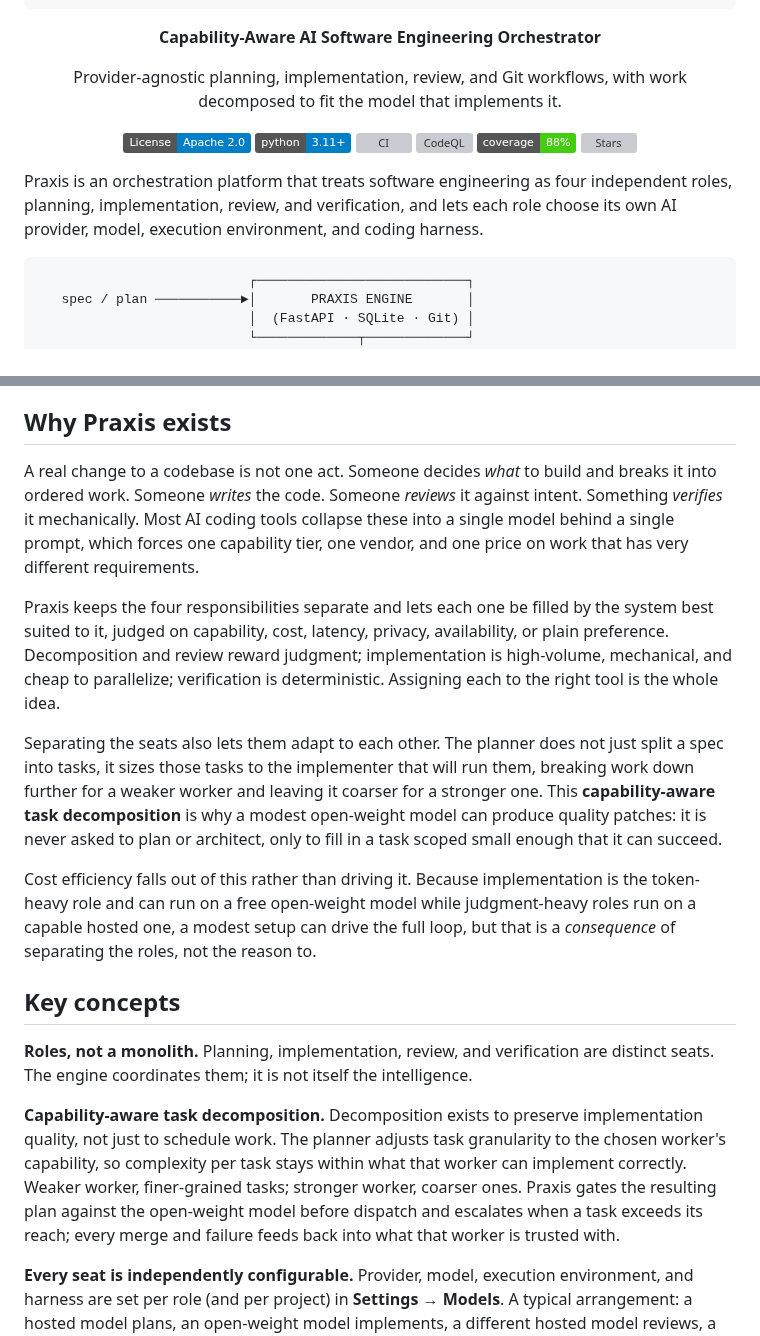
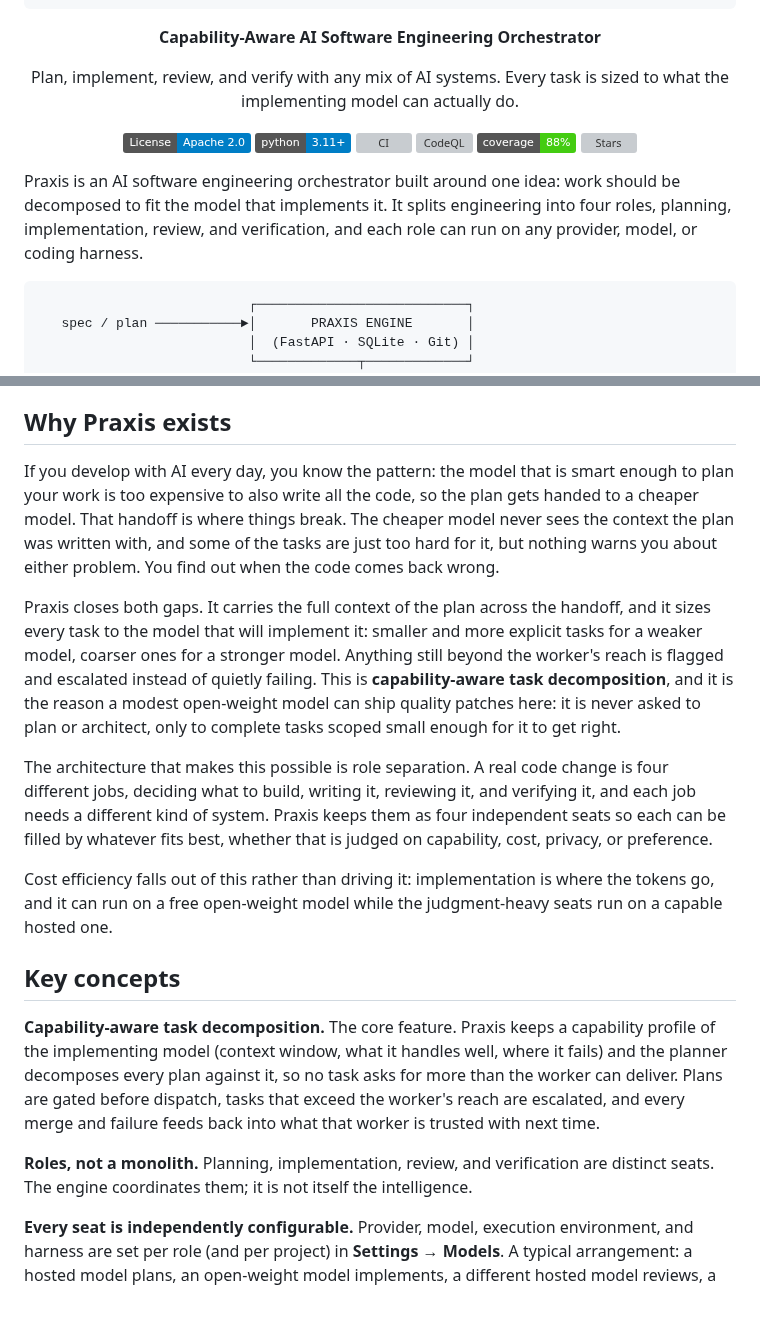
Before and after one commit to adiatmaja/praxis, a Markdown page: README.md, 2 parts joined by grey strips. Rendered like a GitHub page; badges without logos; blank space fills up the shorter version; grey boxes are pictures that could not be loaded.

Commit message:
docs: add contracts/standardization (S1-S11) + 10-plan breakdown; humanize README framing
Roadmap spec: two-layer framing (category plus problem story), S1-S11 contract
inventory, and an explicit 10-plan execution breakdown with dependency spine.
README: capability-aware decomposition now leads (opening, Why-section order,
first Key concept); problem story paraphrased conversationally. positioning.md:
new problem section and engine-not-cockpit guidance kept in sync.

````diff
--- a/README.md
+++ b/README.md
@@ -14,7 +14,7 @@
 </p>
 
 <p align="center">
-  Provider-agnostic planning, implementation, review, and Git workflows, with work decomposed to fit the model that implements it.
+  Plan, implement, review, and verify with any mix of AI systems. Every task is sized to what the implementing model can actually do.
 </p>
 
 <p align="center">
@@ -26,9 +26,10 @@
   <a href="https://github.com/adiatmaja/praxis/stargazers"><img alt="Stars" src="https://img.shields.io/github/stars/adiatmaja/praxis?style=social"></a>
 </p>
 
-Praxis is an orchestration platform that treats software engineering as four independent
-roles, planning, implementation, review, and verification, and lets each role choose its
-own AI provider, model, execution environment, and coding harness.
+Praxis is an AI software engineering orchestrator built around one idea: work should be
+decomposed to fit the model that implements it. It splits engineering into four roles,
+planning, implementation, review, and verification, and each role can run on any provider,
+model, or coding harness.
 
 ```
                            ┌───────────────────────────┐
@@ -63,41 +64,40 @@ substrate the whole loop is built on.
 
 ## Why Praxis exists
 
-A real change to a codebase is not one act. Someone decides *what* to build and breaks it
-into ordered work. Someone *writes* the code. Someone *reviews* it against intent. Something
-*verifies* it mechanically. Most AI coding tools collapse these into a single model behind a
-single prompt, which forces one capability tier, one vendor, and one price on work that has
-very different requirements.
+If you develop with AI every day, you know the pattern: the model that is smart enough to
+plan your work is too expensive to also write all the code, so the plan gets handed to a
+cheaper model. That handoff is where things break. The cheaper model never sees the context
+the plan was written with, and some of the tasks are just too hard for it, but nothing warns
+you about either problem. You find out when the code comes back wrong.
 
-Praxis keeps the four responsibilities separate and lets each one be filled by the system
-best suited to it, judged on capability, cost, latency, privacy, availability, or plain
-preference. Decomposition and review reward judgment; implementation is high-volume,
-mechanical, and cheap to parallelize; verification is deterministic. Assigning each to the
-right tool is the whole idea.
+Praxis closes both gaps. It carries the full context of the plan across the handoff, and it
+sizes every task to the model that will implement it: smaller and more explicit tasks for a
+weaker model, coarser ones for a stronger model. Anything still beyond the worker's reach is
+flagged and escalated instead of quietly failing. This is **capability-aware task
+decomposition**, and it is the reason a modest open-weight model can ship quality patches
+here: it is never asked to plan or architect, only to complete tasks scoped small enough for
+it to get right.
 
-Separating the seats also lets them adapt to each other. The planner does not just split a
-spec into tasks, it sizes those tasks to the implementer that will run them, breaking work
-down further for a weaker worker and leaving it coarser for a stronger one. This
-**capability-aware task decomposition** is why a modest open-weight model can produce quality
-patches: it is never asked to plan or architect, only to fill in a task scoped small enough
-that it can succeed.
+The architecture that makes this possible is role separation. A real code change is four
+different jobs, deciding what to build, writing it, reviewing it, and verifying it, and each
+job needs a different kind of system. Praxis keeps them as four independent seats so each can
+be filled by whatever fits best, whether that is judged on capability, cost, privacy, or
+preference.
 
-Cost efficiency falls out of this rather than driving it. Because implementation is the
-token-heavy role and can run on a free open-weight model while judgment-heavy roles run on a
-capable hosted one, a modest setup can drive the full loop, but that is a *consequence* of
-separating the roles, not the reason to.
+Cost efficiency falls out of this rather than driving it: implementation is where the tokens
+go, and it can run on a free open-weight model while the judgment-heavy seats run on a
+capable hosted one.
 
 ## Key concepts
 
+**Capability-aware task decomposition.** The core feature. Praxis keeps a capability profile
+of the implementing model (context window, what it handles well, where it fails) and the
+planner decomposes every plan against it, so no task asks for more than the worker can
+deliver. Plans are gated before dispatch, tasks that exceed the worker's reach are escalated,
+and every merge and failure feeds back into what that worker is trusted with next time.
+
 **Roles, not a monolith.** Planning, implementation, review, and verification are distinct
 seats. The engine coordinates them; it is not itself the intelligence.
-
-**Capability-aware task decomposition.** Decomposition exists to preserve implementation
-quality, not just to schedule work. The planner adjusts task granularity to the chosen
-worker's capability, so complexity per task stays within what that worker can implement
-correctly. Weaker worker, finer-grained tasks; stronger worker, coarser ones. Praxis gates
-the resulting plan against the open-weight model before dispatch and escalates when a task
-exceeds its reach; every merge and failure feeds back into what that worker is trusted with.
 
 **Every seat is independently configurable.** Provider, model, execution environment, and
 harness are set per role (and per project) in **Settings → Models**. A typical arrangement:
````
Also changed, not shown: docs/positioning.md (+29 -0 lines), 1 other file.
